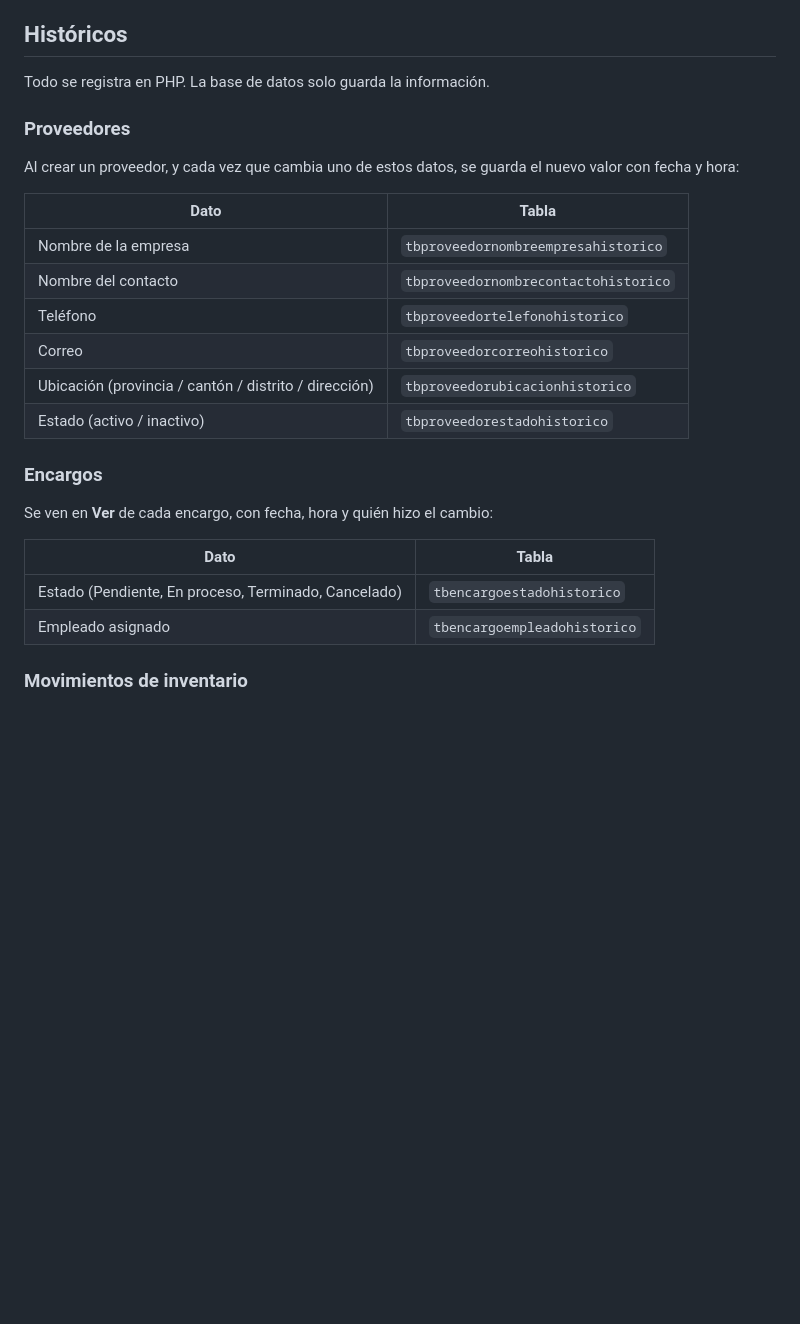
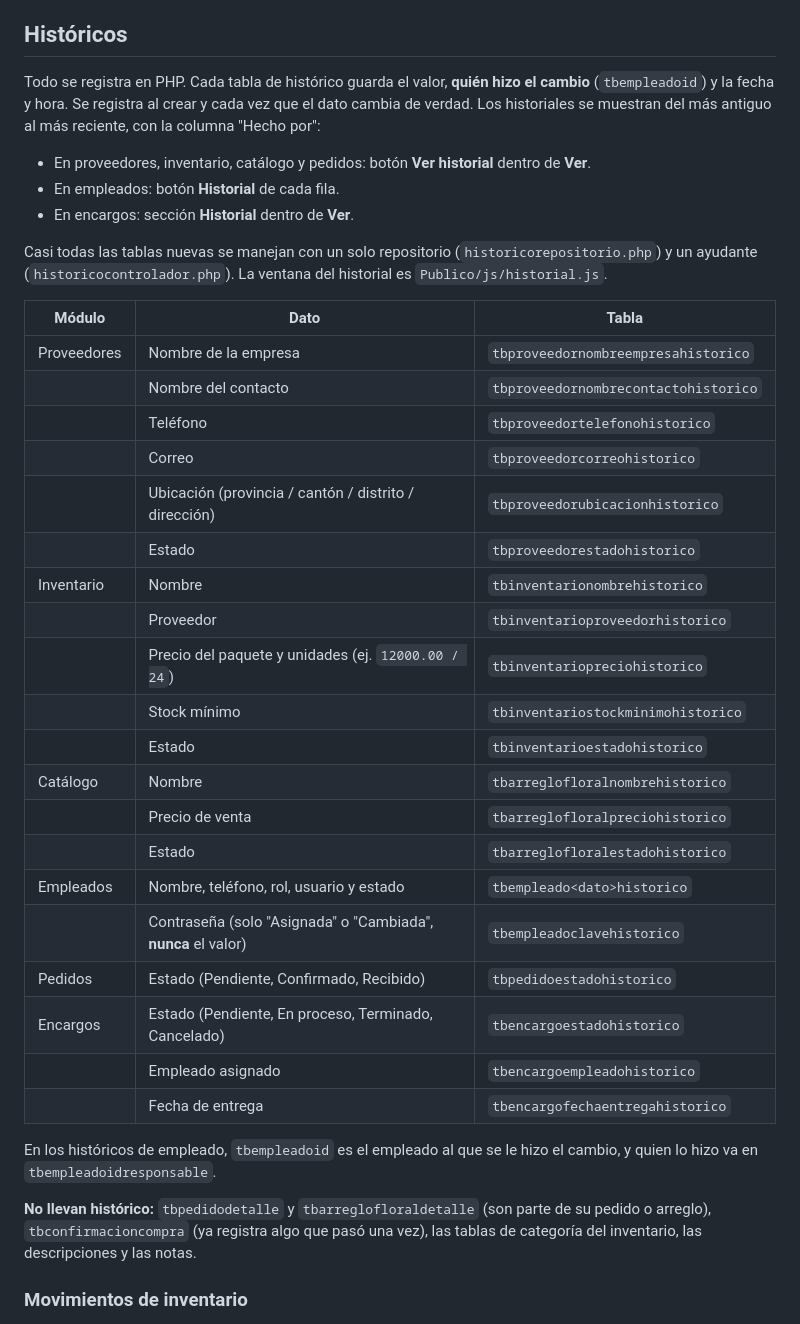
Before and after one commit to AmandaMonteroR/Floristica, a Markdown page: README.md, the part around the change. Drawn GitHub-style; blank space fills up the shorter version.

Commit message:
README: tabla completa de históricos

```diff
--- a/README.md
+++ b/README.md
@@ -204,29 +204,40 @@ Resumen según el rol:
 
 ## Históricos
 
-Todo se registra en PHP. La base de datos solo guarda la información.
+Todo se registra en PHP. Cada tabla de histórico guarda el valor, **quién hizo el cambio** (`tbempleadoid`) y la fecha y hora. Se registra al crear y cada vez que el dato cambia de verdad. Los historiales se muestran del más antiguo al más reciente, con la columna "Hecho por":
 
-### Proveedores
+- En proveedores, inventario, catálogo y pedidos: botón **Ver historial** dentro de **Ver**.
+- En empleados: botón **Historial** de cada fila.
+- En encargos: sección **Historial** dentro de **Ver**.
 
-Al crear un proveedor, y cada vez que cambia uno de estos datos, se guarda el nuevo valor con fecha y hora:
+Casi todas las tablas nuevas se manejan con un solo repositorio (`historicorepositorio.php`) y un ayudante (`historicocontrolador.php`). La ventana del historial es `Publico/js/historial.js`.
 
-| Dato | Tabla |
-|------|-------|
-| Nombre de la empresa | `tbproveedornombreempresahistorico` |
-| Nombre del contacto | `tbproveedornombrecontactohistorico` |
-| Teléfono | `tbproveedortelefonohistorico` |
-| Correo | `tbproveedorcorreohistorico` |
-| Ubicación (provincia / cantón / distrito / dirección) | `tbproveedorubicacionhistorico` |
-| Estado (activo / inactivo) | `tbproveedorestadohistorico` |
+| Módulo | Dato | Tabla |
+|--------|------|-------|
+| Proveedores | Nombre de la empresa | `tbproveedornombreempresahistorico` |
+| | Nombre del contacto | `tbproveedornombrecontactohistorico` |
+| | Teléfono | `tbproveedortelefonohistorico` |
+| | Correo | `tbproveedorcorreohistorico` |
+| | Ubicación (provincia / cantón / distrito / dirección) | `tbproveedorubicacionhistorico` |
+| | Estado | `tbproveedorestadohistorico` |
+| Inventario | Nombre | `tbinventarionombrehistorico` |
+| | Proveedor | `tbinventarioproveedorhistorico` |
+| | Precio del paquete y unidades (ej. `12000.00 / 24`) | `tbinventariopreciohistorico` |
+| | Stock mínimo | `tbinventariostockminimohistorico` |
+| | Estado | `tbinventarioestadohistorico` |
+| Catálogo | Nombre | `tbarreglofloralnombrehistorico` |
+| | Precio de venta | `tbarreglofloralpreciohistorico` |
+| | Estado | `tbarreglofloralestadohistorico` |
+| Empleados | Nombre, teléfono, rol, usuario y estado | `tbempleado<dato>historico` |
+| | Contraseña (solo "Asignada" o "Cambiada", **nunca** el valor) | `tbempleadoclavehistorico` |
+| Pedidos | Estado (Pendiente, Confirmado, Recibido) | `tbpedidoestadohistorico` |
+| Encargos | Estado (Pendiente, En proceso, Terminado, Cancelado) | `tbencargoestadohistorico` |
+| | Empleado asignado | `tbencargoempleadohistorico` |
+| | Fecha de entrega | `tbencargofechaentregahistorico` |
 
-### Encargos
+En los históricos de empleado, `tbempleadoid` es el empleado al que se le hizo el cambio, y quien lo hizo va en `tbempleadoidresponsable`.
 
-Se ven en **Ver** de cada encargo, con fecha, hora y quién hizo el cambio:
-
-| Dato | Tabla |
-|------|-------|
-| Estado (Pendiente, En proceso, Terminado, Cancelado) | `tbencargoestadohistorico` |
-| Empleado asignado | `tbencargoempleadohistorico` |
+**No llevan histórico:** `tbpedidodetalle` y `tbarreglofloraldetalle` (son parte de su pedido o arreglo), `tbconfirmacioncompra` (ya registra algo que pasó una vez), las tablas de categoría del inventario, las descripciones y las notas.
 
 ### Movimientos de inventario
 
```
